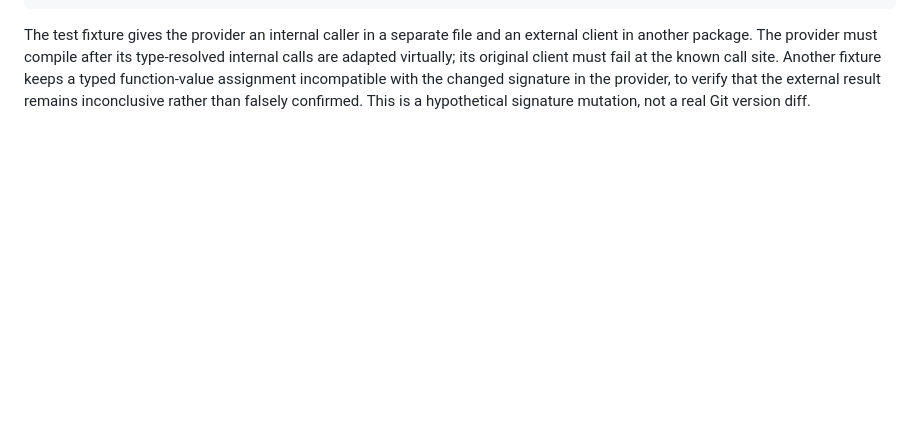
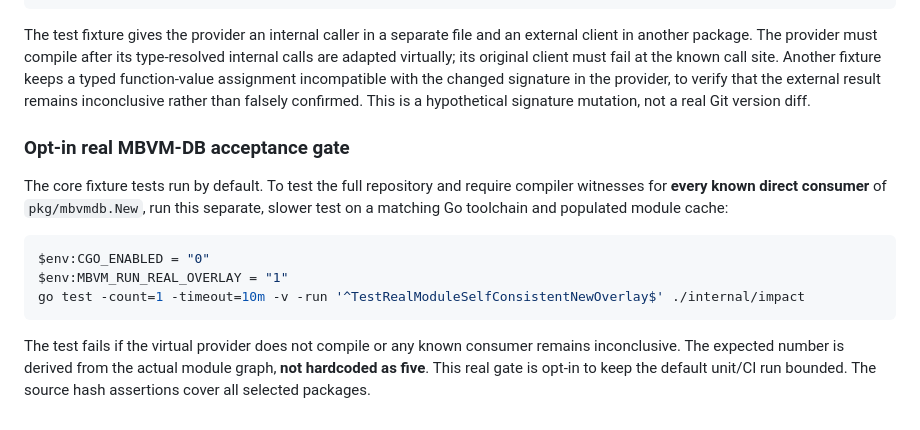
Before and after one commit to kbelludoo/mbvm-db, a Markdown page: internal/impact/MODULE.md, the part around the change. GitHub-like rendering; blank space fills up the shorter version.

Commit message:
docs(impact): document opt-in full-module New overlay evidence gate without hardcoding consumer counts

````diff
--- a/internal/impact/MODULE.md
+++ b/internal/impact/MODULE.md
@@ -136,3 +136,22 @@ keeps a typed function-value assignment incompatible with the changed
 signature in the provider, to verify that the external result remains
 inconclusive rather than falsely confirmed. This is a hypothetical
 signature mutation, not a real Git version diff.
+
+### Opt-in real MBVM-DB acceptance gate
+
+The core fixture tests run by default. To test the full repository
+and require compiler witnesses for **every known direct consumer** of
+`pkg/mbvmdb.New`, run this separate, slower test on a matching Go
+toolchain and populated module cache:
+
+```powershell
+$env:CGO_ENABLED = "0"
+$env:MBVM_RUN_REAL_OVERLAY = "1"
+go test -count=1 -timeout=10m -v -run '^TestRealModuleSelfConsistentNewOverlay$' ./internal/impact
+```
+
+The test fails if the virtual provider does not compile or any
+known consumer remains inconclusive. The expected number is derived
+from the actual module graph, **not hardcoded as five**. This real
+gate is opt-in to keep the default unit/CI run bounded. The source
+hash assertions cover all selected packages.
````
